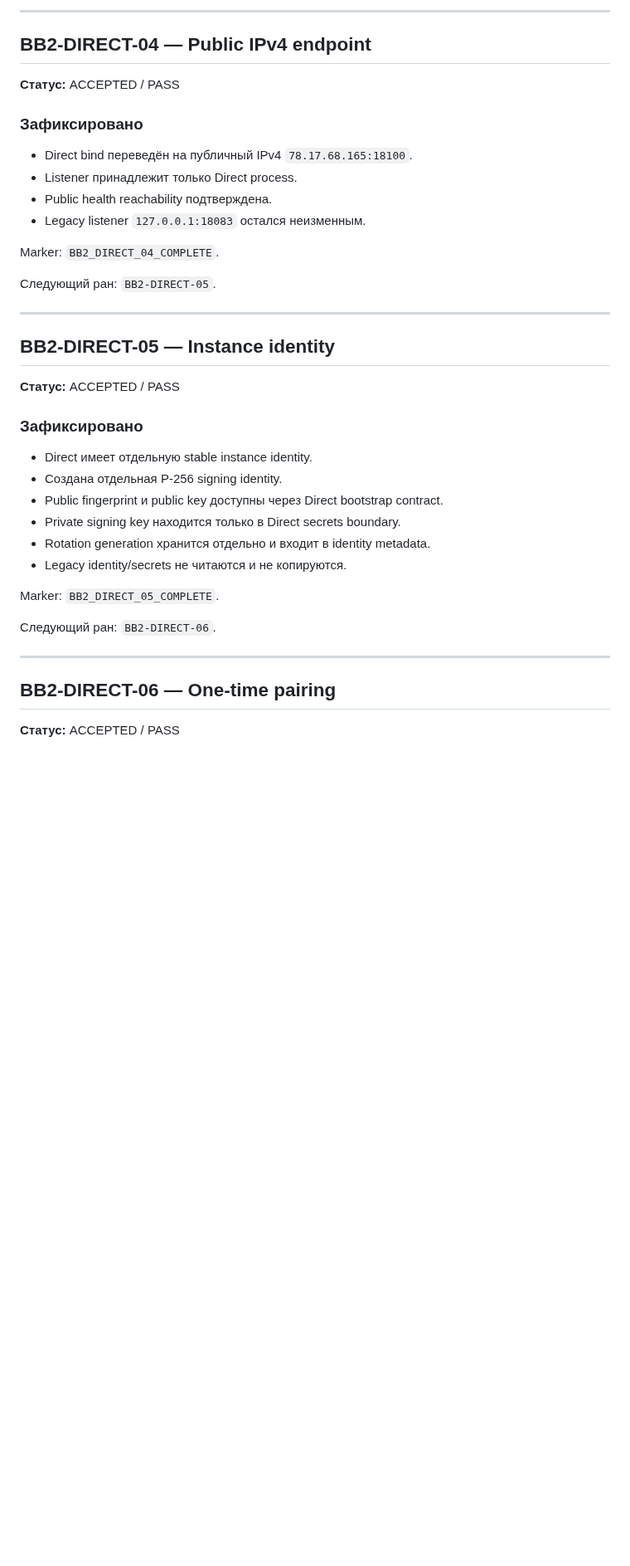
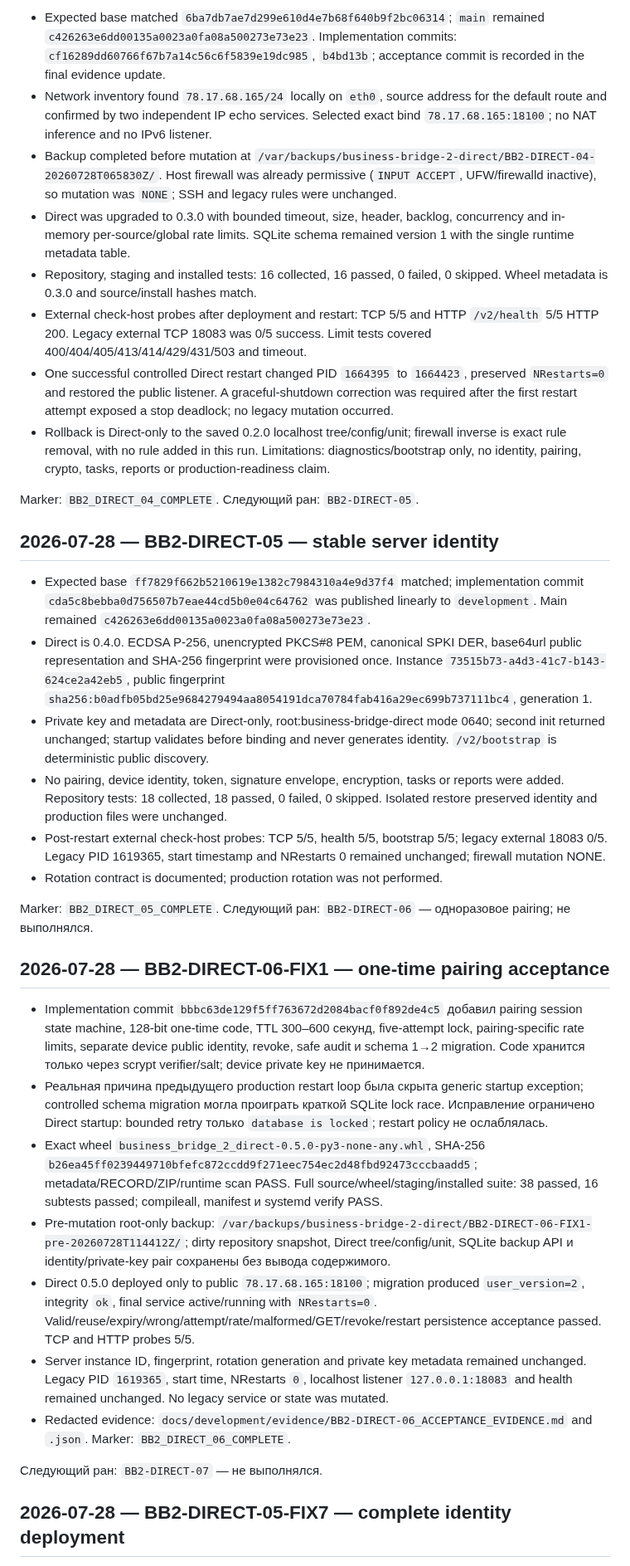
Before and after one commit to MaksimUnimax/bridgeService, a Markdown page: docs/development/WORKLOG.md, the part around one of its changes. Shown at 83% size. GitHub-like rendering; blank space fills up the shorter version.

```diff
--- a/docs/development/WORKLOG.md
+++ b/docs/development/WORKLOG.md
@@ -160,43 +178,39 @@ Marker: `BB2_DIRECT_03_COMPLETE`.
 
----
-
-## BB2-DIRECT-04 — Public IPv4 endpoint
-
-**Статус:** ACCEPTED / PASS
-
-### Зафиксировано
-
-- Direct bind переведён на публичный IPv4 `78.17.68.165:18100`.
-- Listener принадлежит только Direct process.
-- Public health reachability подтверждена.
-- Legacy listener `127.0.0.1:18083` остался неизменным.
+- Expected base matched `6ba7db7ae7d299e610d4e7b68f640b9f2bc06314`; `main` remained `c426263e6dd00135a0023a0fa08a500273e73e23`. Implementation commits: `cf16289dd60766f67b7a14c56c6f5839e19dc985`, `b4bd13b`; acceptance commit is recorded in the final evidence update.
+- Network inventory found `78.17.68.165/24` locally on `eth0`, source address for the default route and confirmed by two independent IP echo services. Selected exact bind `78.17.68.165:18100`; no NAT inference and no IPv6 listener.
+- Backup completed before mutation at `/var/backups/business-bridge-2-direct/BB2-DIRECT-04-20260728T065830Z/`. Host firewall was already permissive (`INPUT ACCEPT`, UFW/firewalld inactive), so mutation was `NONE`; SSH and legacy rules were unchanged.
+- Direct was upgraded to 0.3.0 with bounded timeout, size, header, backlog, concurrency and in-memory per-source/global rate limits. SQLite schema remained version 1 with the single runtime metadata table.
+- Repository, staging and installed tests: 16 collected, 16 passed, 0 failed, 0 skipped. Wheel metadata is 0.3.0 and source/install hashes match.
+- External check-host probes after deployment and restart: TCP 5/5 and HTTP `/v2/health` 5/5 HTTP 200. Legacy external TCP 18083 was 0/5 success. Limit tests covered 400/404/405/413/414/429/431/503 and timeout.
+- One successful controlled Direct restart changed PID `1664395` to `1664423`, preserved `NRestarts=0` and restored the public listener. A graceful-shutdown correction was required after the first restart attempt exposed a stop deadlock; no legacy mutation occurred.
+- Rollback is Direct-only to the saved 0.2.0 localhost tree/config/unit; firewall inverse is exact rule removal, with no rule added in this run. Limitations: diagnostics/bootstrap only, no identity, pairing, crypto, tasks, reports or production-readiness claim.
 
 Marker: `BB2_DIRECT_04_COMPLETE`.
-
 Следующий ран: `BB2-DIRECT-05`.
 
----
+## 2026-07-28 — BB2-DIRECT-05 — stable server identity
 
-## BB2-DIRECT-05 — Instance identity
-
-**Статус:** ACCEPTED / PASS
-
-### Зафиксировано
-
-- Direct имеет отдельную stable instance identity.
-- Создана отдельная P-256 signing identity.
-- Public fingerprint и public key доступны через Direct bootstrap contract.
-- Private signing key находится только в Direct secrets boundary.
-- Rotation generation хранится отдельно и входит в identity metadata.
-- Legacy identity/secrets не читаются и не копируются.
+- Expected base `ff7829f662b5210619e1382c7984310a4e9d37f4` matched; implementation commit `cda5c8bebba0d756507b7eae44cd5b0e04c64762` was published linearly to `development`. Main remained `c426263e6dd00135a0023a0fa08a500273e73e23`.
+- Direct is 0.4.0. ECDSA P-256, unencrypted PKCS#8 PEM, canonical SPKI DER, base64url public representation and SHA-256 fingerprint were provisioned once. Instance `73515b73-a4d3-41c7-b143-624ce2a42eb5`, public fingerprint `sha256:b0adfb05bd25e9684279494aa8054191dca70784fab416a29ec699b737111bc4`, generation 1.
+- Private key and metadata are Direct-only, root:business-bridge-direct mode 0640; second init returned unchanged; startup validates before binding and never generates identity. `/v2/bootstrap` is deterministic public discovery.
+- No pairing, device identity, token, signature envelope, encryption, tasks or reports were added. Repository tests: 18 collected, 18 passed, 0 failed, 0 skipped. Isolated restore preserved identity and production files were unchanged.
+- Post-restart external check-host probes: TCP 5/5, health 5/5, bootstrap 5/5; legacy external 18083 0/5. Legacy PID 1619365, start timestamp and NRestarts 0 remained unchanged; firewall mutation NONE.
+- Rotation contract is documented; production rotation was not performed.
 
 Marker: `BB2_DIRECT_05_COMPLETE`.
+Следующий ран: `BB2-DIRECT-06` — одноразовое pairing; не выполнялся.
 
-Следующий ран: `BB2-DIRECT-06`.
+## 2026-07-28 — BB2-DIRECT-06-FIX1 — one-time pairing acceptance
 
----
+- Implementation commit `bbbc63de129f5ff763672d2084bacf0f892de4c5` добавил pairing session state machine, 128-bit one-time code, TTL 300–600 секунд, five-attempt lock, pairing-specific rate limits, separate device public identity, revoke, safe audit и schema 1→2 migration. Code хранится только через scrypt verifier/salt; device private key не принимается.
+- Реальная причина предыдущего production restart loop была скрыта generic startup exception; controlled schema migration могла проиграть краткой SQLite lock race. Исправление ограничено Direct startup: bounded retry только `database is locked`; restart policy не ослаблялась.
+- Exact wheel `business_bridge_2_direct-0.5.0-py3-none-any.whl`, SHA-256 `b26ea45ff0239449710bfefc872ccdd9f271eec754ec2d48fbd92473cccbaadd5`; metadata/RECORD/ZIP/runtime scan PASS. Full source/wheel/staging/installed suite: 38 passed, 16 subtests passed; compileall, manifest и systemd verify PASS.
+- Pre-mutation root-only backup: `/var/backups/business-bridge-2-direct/BB2-DIRECT-06-FIX1-pre-20260728T114412Z/`; dirty repository snapshot, Direct tree/config/unit, SQLite backup API и identity/private-key pair сохранены без вывода содержимого.
+- Direct 0.5.0 deployed only to public `78.17.68.165:18100`; migration produced `user_version=2`, integrity `ok`, final service active/running with `NRestarts=0`. Valid/reuse/expiry/wrong/attempt/rate/malformed/GET/revoke/restart persistence acceptance passed. TCP and HTTP probes 5/5.
+- Server instance ID, fingerprint, rotation generation and private key metadata remained unchanged. Legacy PID `1619365`, start time, NRestarts `0`, localhost listener `127.0.0.1:18083` and health remained unchanged. No legacy service or state was mutated.
+- Redacted evidence: `docs/development/evidence/BB2-DIRECT-06_ACCEPTANCE_EVIDENCE.md` and `.json`. Marker: `BB2_DIRECT_06_COMPLETE`.
 
-## BB2-DIRECT-06 — One-time pairing
+Следующий ран: `BB2-DIRECT-07` — не выполнялся.
 
-**Статус:** ACCEPTED / PASS
+## 2026-07-28 — BB2-DIRECT-05-FIX7 — complete identity deployment
 
```
Also changed, not shown: other parts of docs/development/WORKLOG.md (+80 -143 lines), 1 other file.
